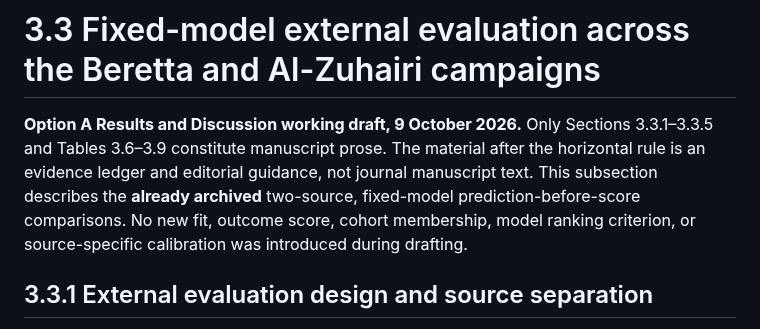
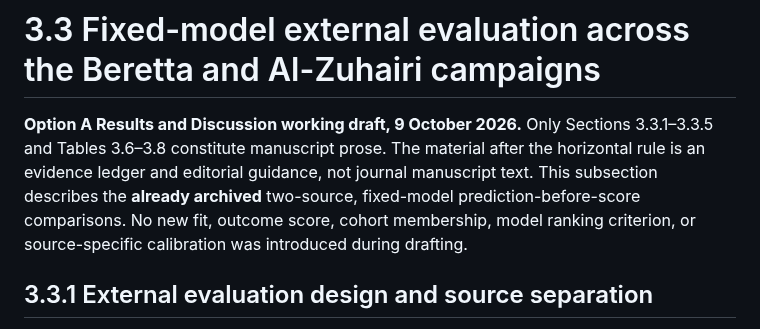
Before and after one commit to sreearravind/Synthetic-Augmentation-for-Censor-Aware-Fatigue-Life-Prediction-of-LPBF-Al, a Markdown page: Manuscript_development/Results_3_3_Fixed_Model_External_Beretta_Al_Zuhairi_2026-10-09.md, the part around the change. Rendered like a GitHub page.

Commit message:
docs(manuscript): align Results 3.3 table range with three drafted tables

```diff
--- a/Manuscript_development/Results_3_3_Fixed_Model_External_Beretta_Al_Zuhairi_2026-10-09.md
+++ b/Manuscript_development/Results_3_3_Fixed_Model_External_Beretta_Al_Zuhairi_2026-10-09.md
@@ -1,6 +1,6 @@
 # 3.3 Fixed-model external evaluation across the Beretta and Al-Zuhairi campaigns
 
-**Option A Results and Discussion working draft, 9 October 2026.** Only Sections 3.3.1–3.3.5 and Tables 3.6–3.9 constitute manuscript prose. The material after the horizontal rule is an evidence ledger and editorial guidance, not journal manuscript text. This subsection describes the **already archived** two-source, fixed-model prediction-before-score comparisons. No new fit, outcome score, cohort membership, model ranking criterion, or source-specific calibration was introduced during drafting.
+**Option A Results and Discussion working draft, 9 October 2026.** Only Sections 3.3.1–3.3.5 and Tables 3.6–3.8 constitute manuscript prose. The material after the horizontal rule is an evidence ledger and editorial guidance, not journal manuscript text. This subsection describes the **already archived** two-source, fixed-model prediction-before-score comparisons. No new fit, outcome score, cohort membership, model ranking criterion, or source-specific calibration was introduced during drafting.
 
 ## 3.3.1 External evaluation design and source separation
 
```
